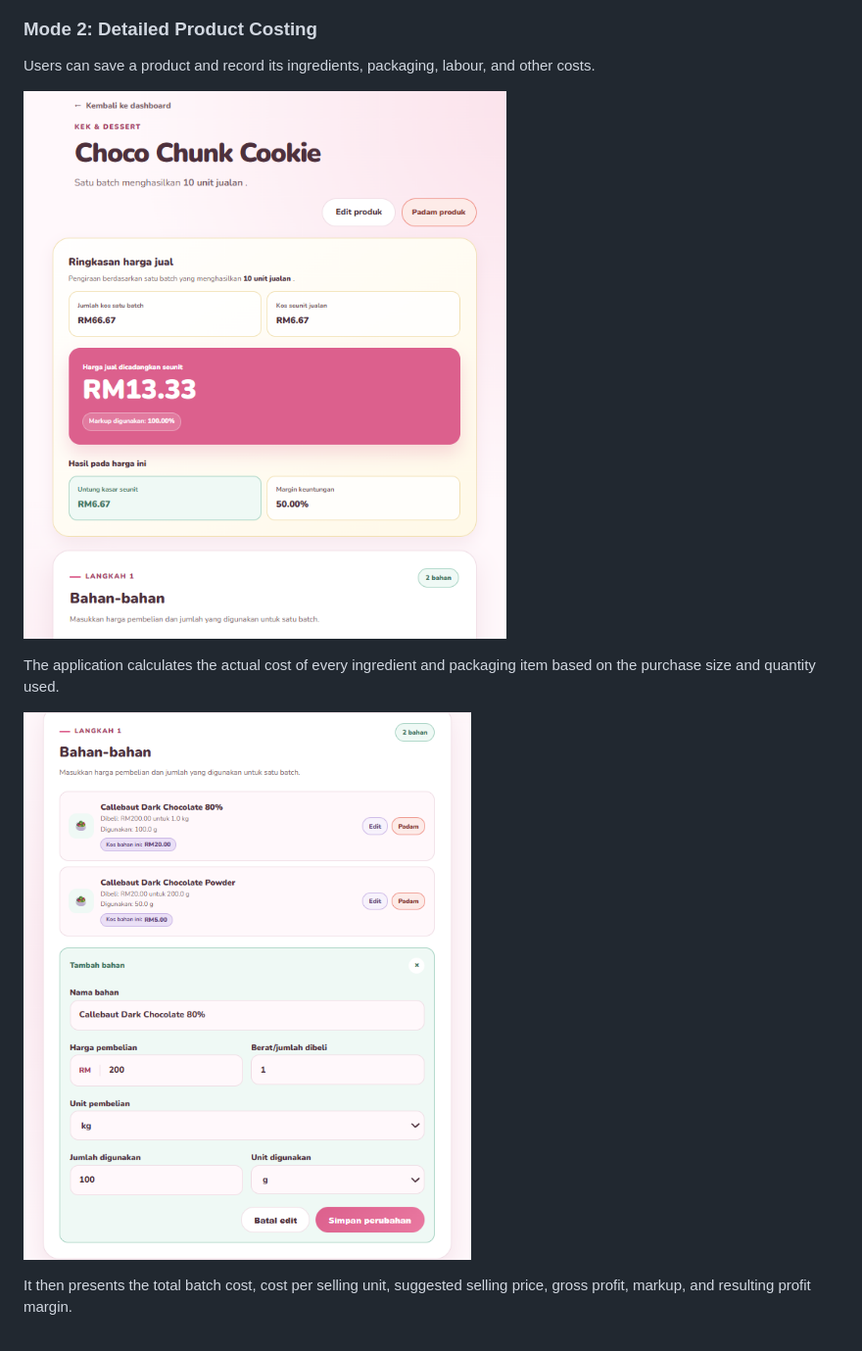
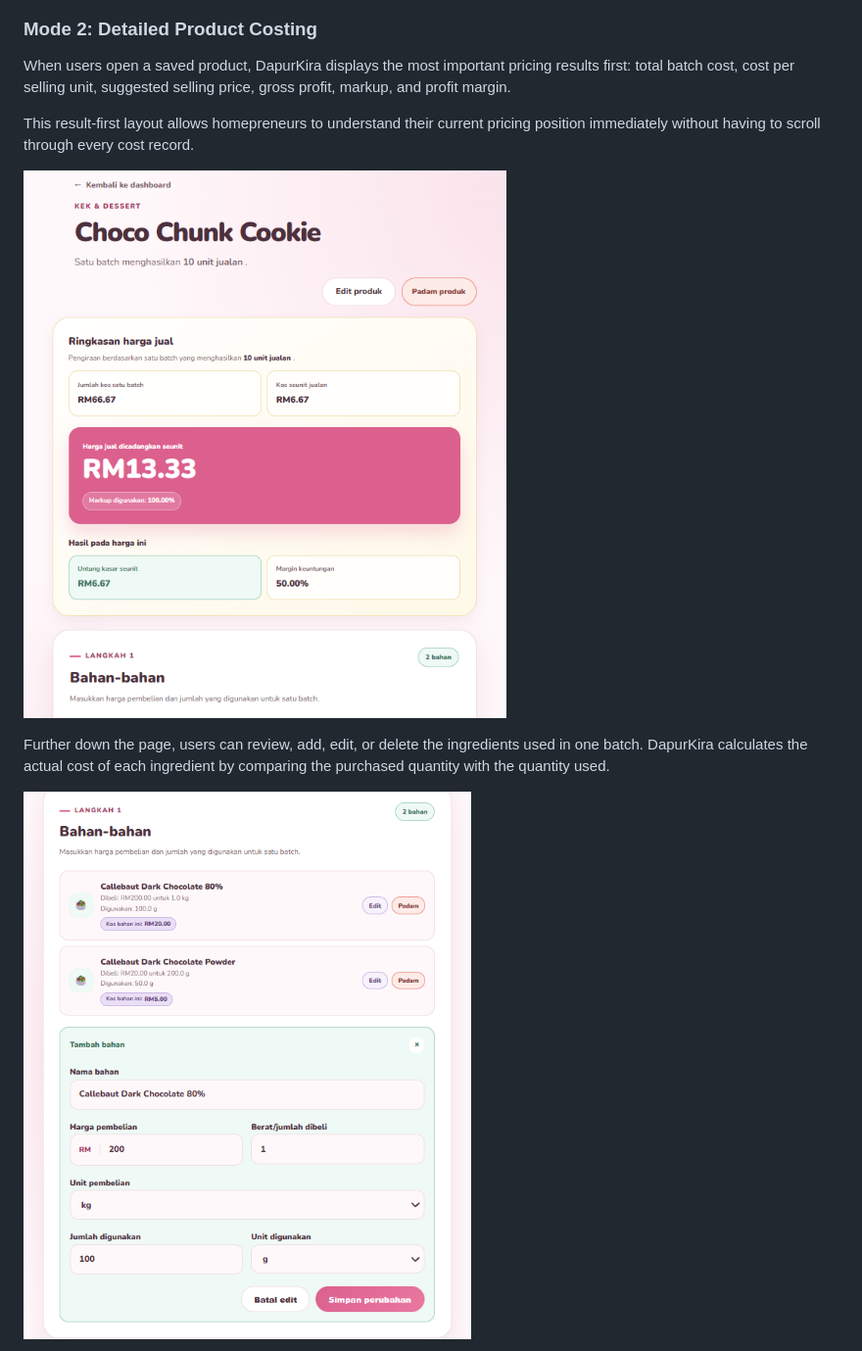
Before and after one commit to hadirah-h/DapurKira, a Markdown page: README.md, the part around one of its changes. Shown at 98% size. Rendered like a GitHub page.

Commit message:
docs: add application screenshots

```diff
--- a/README.md
+++ b/README.md
@@ -43,13 +43,13 @@ The quick calculator estimates cost per unit, selling price, gross profit, marku
 
 ### Mode 2: Detailed Product Costing
 
-Users can save a product and record its ingredients, packaging, labour, and other costs.
+When users open a saved product, DapurKira displays the most important pricing results first: total batch cost, cost per selling unit, suggested selling price, gross profit, markup, and profit margin.
 
-![DapurKira detailed product calculator](docs/images/detailed-calculator.png)
+This result-first layout allows homepreneurs to understand their current pricing position immediately without having to scroll through every cost record.
 
-The application calculates the actual cost of every ingredient and packaging item based on the purchase size and quantity used.
+![DapurKira product pricing summary](docs/images/detailed-calculator.png)
 
-![DapurKira ingredient and packaging calculations](docs/images/detailed-calculator-02.png)
+Further down the page, users can review, add, edit, or delete the ingredients used in one batch. DapurKira calculates the actual cost of each ingredient by comparing the purchased quantity with the quantity used.
 
-It then presents the total batch cost, cost per selling unit, suggested selling price, gross profit, markup, and resulting profit margin.
+![DapurKira ingredient cost calculation](docs/images/detailed-calculator-02.png)
 
```
Also changed, not shown: other parts of README.md (+3 -1 lines).
